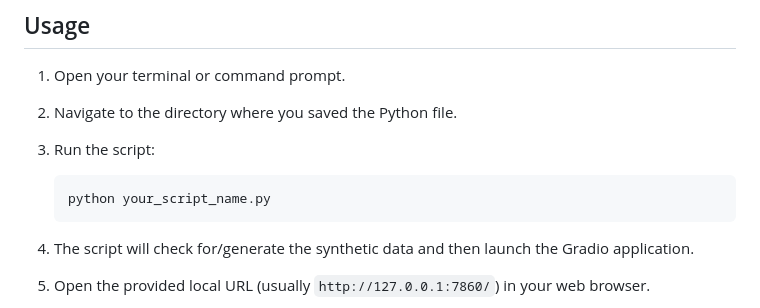
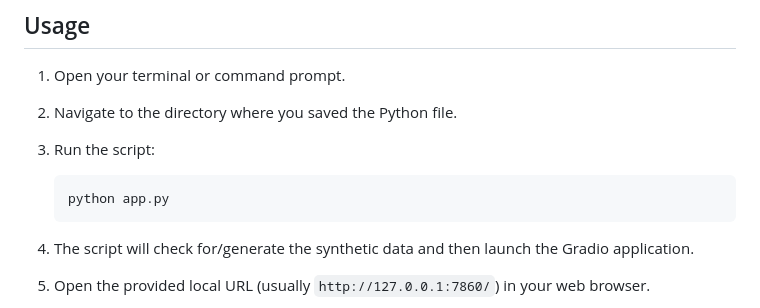
Before and after one commit to LadyHannelore/Semester3Project, a Markdown page: Umer/README.md, the part around the change. Drawn GitHub-style.

````diff
--- a/Umer/README.md
+++ b/Umer/README.md
@@ -98,7 +98,7 @@ To run this project, you need Python and the following libraries. It is recommen
 3.  Run the script:
 
     ```bash
-    python your_script_name.py
+    python app.py
     ```
 4.  The script will check for/generate the synthetic data and then launch the Gradio application.
 5.  Open the provided local URL (usually `http://127.0.0.1:7860/`) in your web browser.
````
